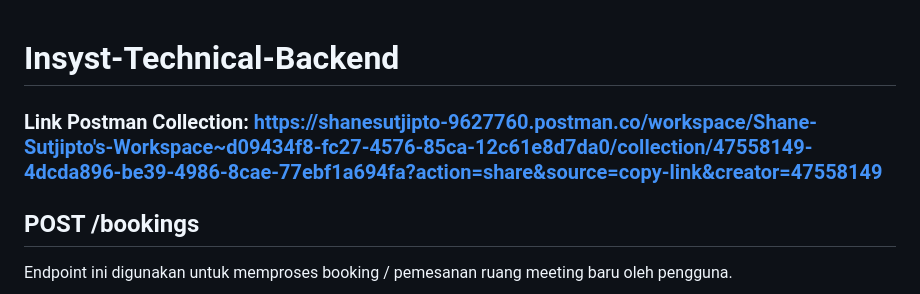
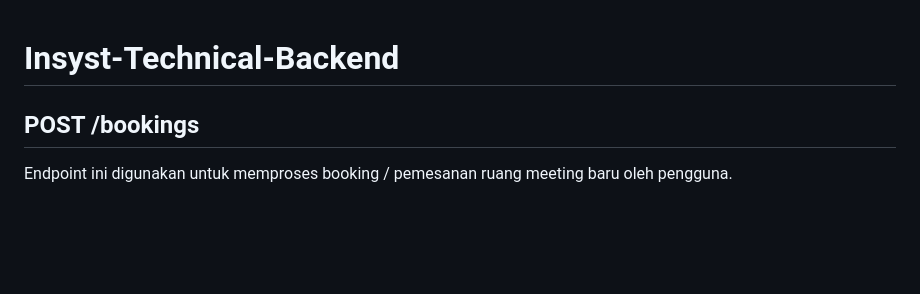
Before and after one commit to SSF7771/Insyst-Technical-Test-BE, a Markdown page: README.md, the part around the change. GitHub-like rendering; blank space fills up the shorter version.

Commit message:
Remove Postman collection link
Removed the Postman collection link from the README.

```diff
--- a/README.md
+++ b/README.md
@@ -1,6 +1,4 @@
 # Insyst-Technical-Backend
-
-### Link Postman Collection: https://shanesutjipto-9627760.postman.co/workspace/Shane-Sutjipto's-Workspace~d09434f8-fc27-4576-85ca-12c61e8d7da0/collection/47558149-4dcda896-be39-4986-8cae-77ebf1a694fa?action=share&source=copy-link&creator=47558149
 
 ## POST /bookings
 Endpoint ini digunakan untuk memproses booking / pemesanan ruang meeting baru oleh pengguna.
```
